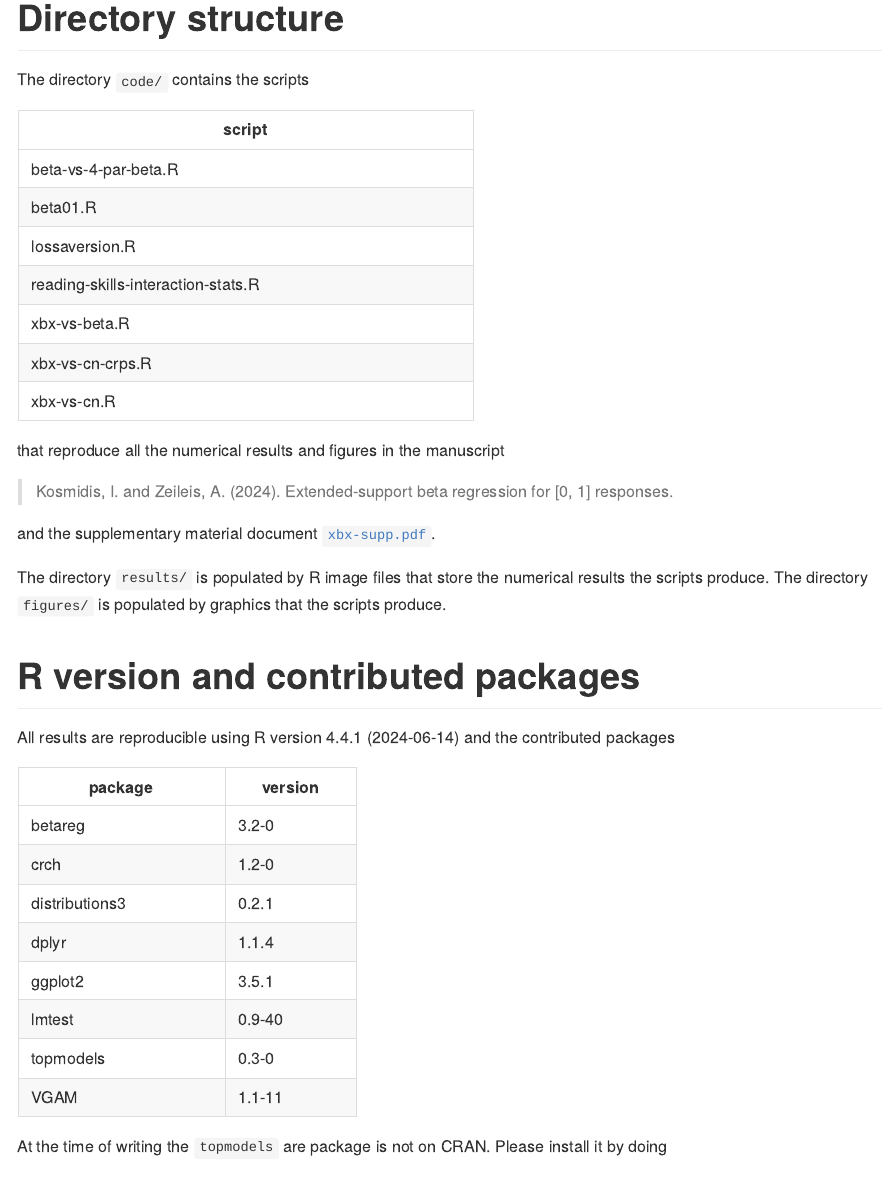
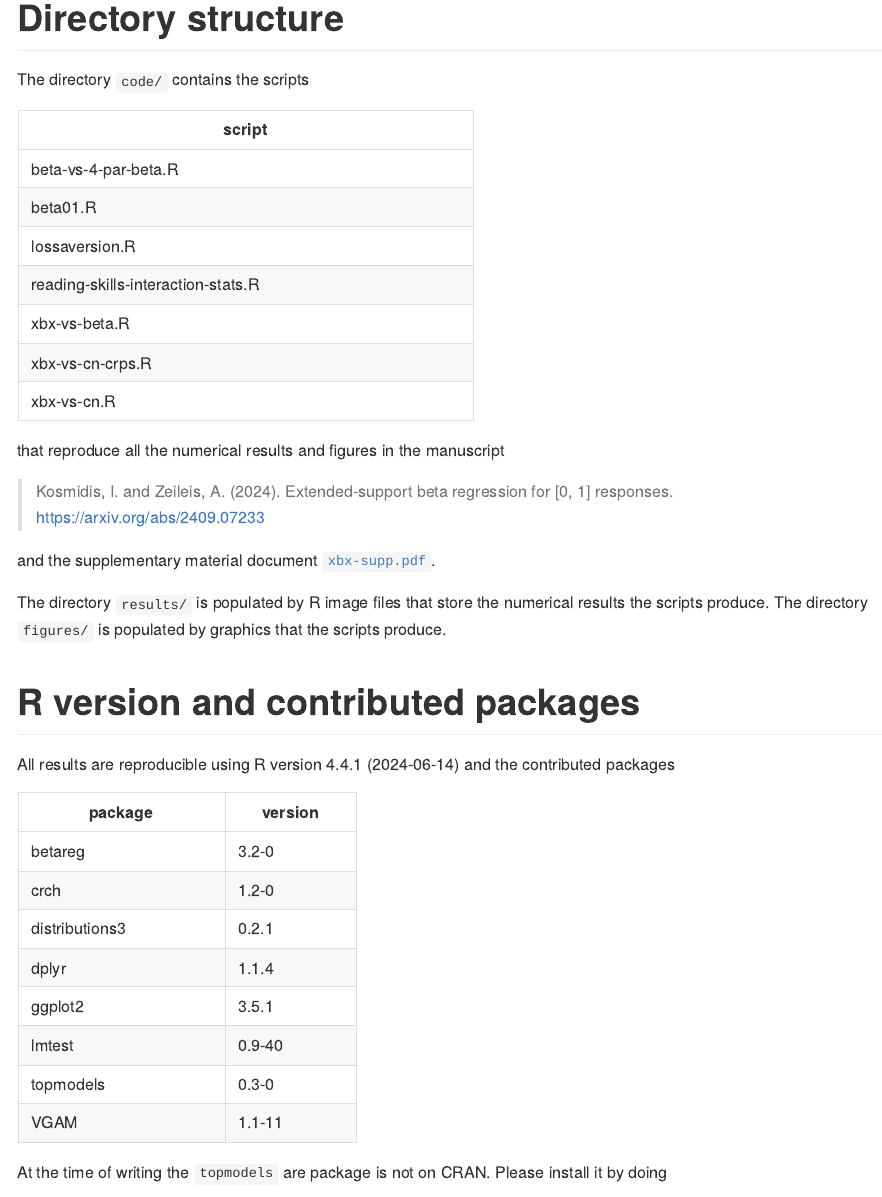
Before and after one commit to ikosmidis/XBX-supplementary, a Quarto document (README.qmd): the page in a window 1100 px wide, from 260 px down. The pictures show the output file README.md that the author committed with the source, drawn offline in the style of GitHub.

Commit message:
added axiv link to readme

````diff
--- a/README.qmd
+++ b/README.qmd
@@ -37,7 +37,7 @@ data.frame(script = dir(file.path(project_dir, "code/"), pattern = "*.R")) |> tt
 ```
 that reproduce all the numerical results and figures in the manuscript
 
-> Kosmidis, I. and Zeileis, A. (2024). Extended-support beta regression for [0, 1] responses.
+> Kosmidis, I. and Zeileis, A. (2024). Extended-support beta regression for [0, 1] responses. https://arxiv.org/abs/2409.07233
 
 and the supplementary material document [`xbx-supp.pdf`](xbx-supp.pdf).
 
````
Also changed, not shown: README.md.
